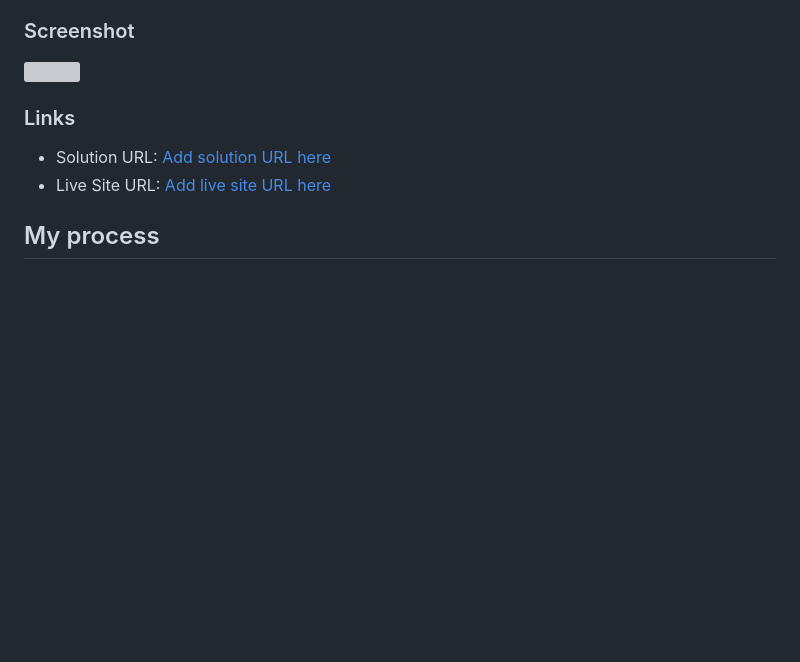
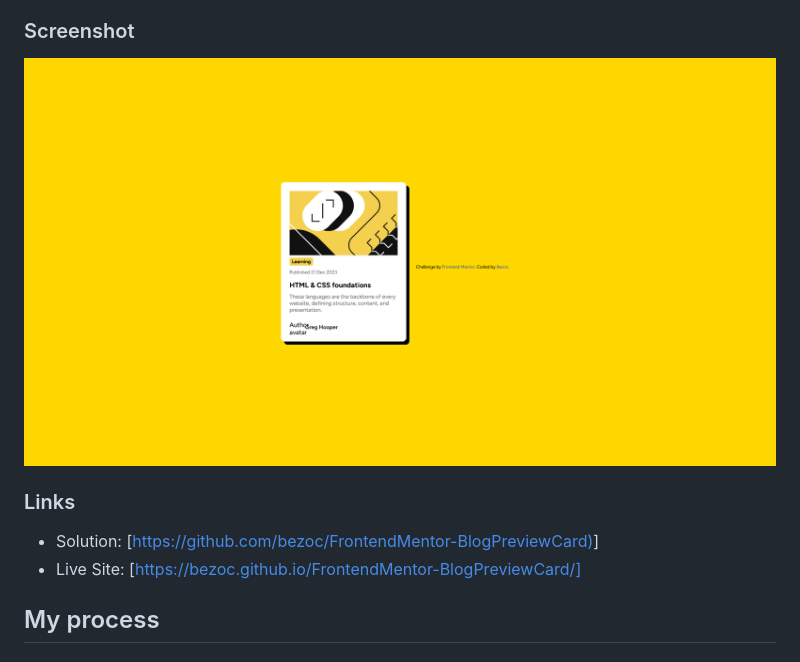
Before and after one commit to bezoc/FrontendMentor-BlogPreviewCard, a Markdown page: README.md, the part around the change. GitHub-like rendering; pictures changed too: screenshot/Screenshot.png (added); blank space fills up the shorter version; grey boxes are pictures that could not be loaded.

Commit message:
Updated files and README

```diff
--- a/README.md
+++ b/README.md
@@ -15,13 +15,12 @@
 
 ### Screenshot
 
-![](./screenshot.jpg)
+![](./screenshot/Screenshot.png)
 
 ### Links
 
-- Solution URL: [Add solution URL here](https://your-solution-url.com)
-- Live Site URL: [Add live site URL here](https://your-live-site-url.com)
-
+- Solution: [<https://github.com/bezoc/FrontendMentor-BlogPreviewCard)>]
+- Live Site: [https://bezoc.github.io/FrontendMentor-BlogPreviewCard/]
 ## My process
 
 ### Built with
```
Also changed, not shown: 1 other file.
